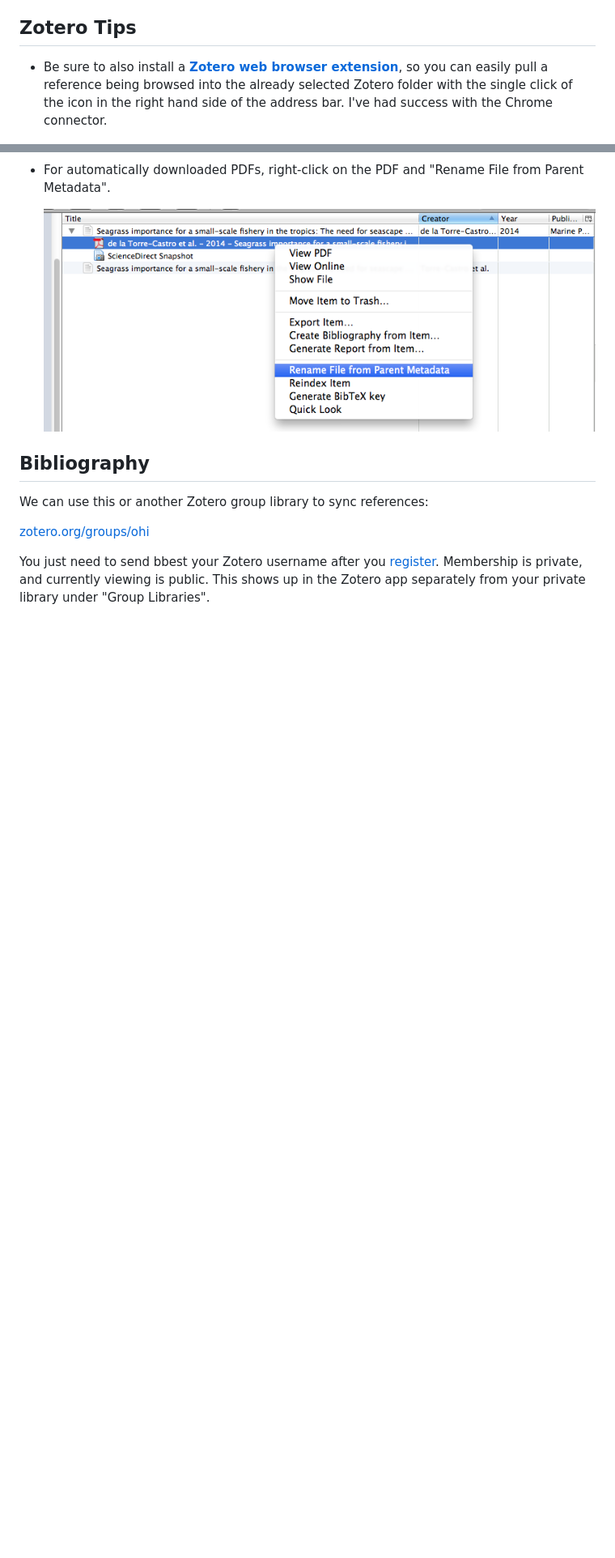
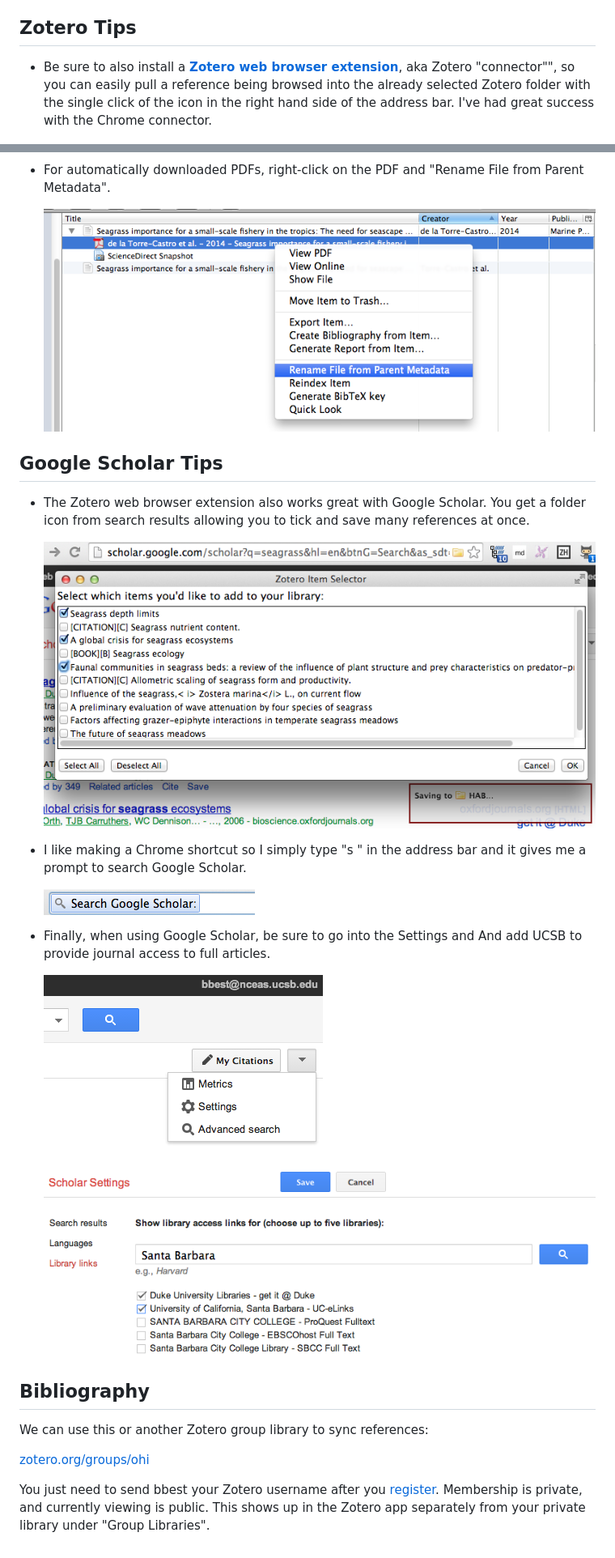
Before and after one commit to bbest/rmarkdown-example, a Markdown page: README.md, 2 parts joined by grey strips. Shown: that part at 81% size. Drawn GitHub-style; pictures changed too: screenshots/scholar_add-library.png (added), screenshots/scholar_search-shortcut.png (added), screenshots/scholar_settings.png (added); blank space fills up the shorter version.

Commit message:
added Google Scholar tips

```diff
--- a/README.md
+++ b/README.md
@@ -141,7 +141,7 @@ _More_. For a deeper example of customization with figure/ table numbering, chec
 
 ## Zotero Tips
 
-- Be sure to also install a [**Zotero web browser extension**](https://www.zotero.org/download), so you can easily pull a reference being browsed into the already selected Zotero folder with the single click of the icon in the right hand side of the address bar. I've had success with the Chrome connector.
+- Be sure to also install a [**Zotero web browser extension**](https://www.zotero.org/download), aka Zotero "connector"", so you can easily pull a reference being browsed into the already selected Zotero folder with the single click of the icon in the right hand side of the address bar. I've had great success with the Chrome connector.
 
     ![zotero chrome save icon](./screenshots/zotero-chrome_save-icon.png)
 
@@ -153,6 +153,21 @@ _More_. For a deeper example of customization with figure/ table numbering, chec
 
     ![zotero rename file](./screenshots/zotero_rename-file.png)
 
+## Google Scholar Tips
+
+- The Zotero web browser extension also works great with Google Scholar. You get a folder icon from search results allowing you to tick and save many references at once.
+
+    ![zotero folder listing](./screenshots/zotero-scholar_folder-listing.png)
+
+- I like making a Chrome shortcut so I simply type "s " in the address bar and it gives me a prompt to search Google Scholar.
+
+    ![scholar search shortcut](./screenshots/scholar_search-shortcut.png)
+
+- Finally, when using Google Scholar, be sure to go into the Settings and And add UCSB to provide journal access to full articles.
+
+    ![scholar settings](./screenshots/scholar_settings.png)
+
+    ![scholar add library](./screenshots/scholar_add-library.png)
 
 ## Bibliography
 
```
